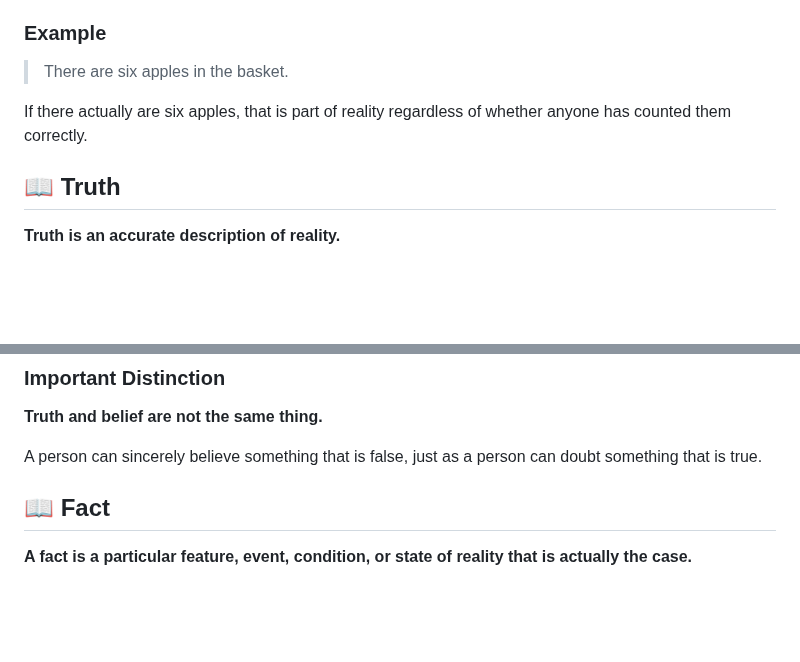
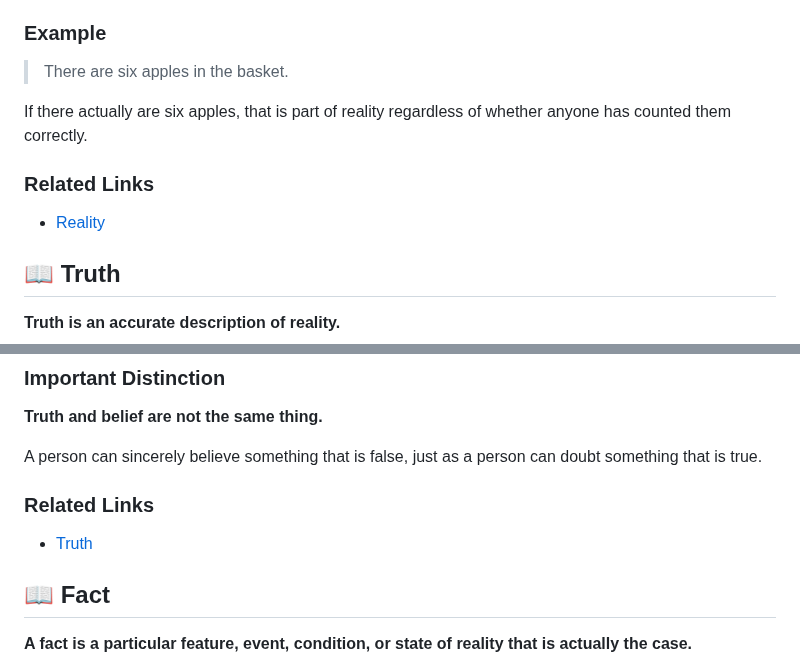
Before and after one commit to mattruma/truthseekers, a Markdown page: definitions/README.md, 2 parts joined by grey strips. GitHub-like rendering; blank space fills up the shorter version.

```diff
--- a/definitions/README.md
+++ b/definitions/README.md
@@ -28,6 +28,10 @@ Reality does not depend upon what any particular person believes, perceives, or
 
 If there actually are six apples, that is part of reality regardless of whether anyone has counted them correctly.
 
+### Related Links
+
+- [Reality](reality.md)
+
 ## 📖 Truth
 
 **Truth is an accurate description of reality.**
@@ -54,6 +58,10 @@ If there actually are six apples, the statement is **true**.
 **Truth and belief are not the same thing.**
 
 A person can sincerely believe something that is false, just as a person can doubt something that is true.
+
+### Related Links
+
+- [Truth](truth.md)
 
 ## 📖 Fact
 
```
